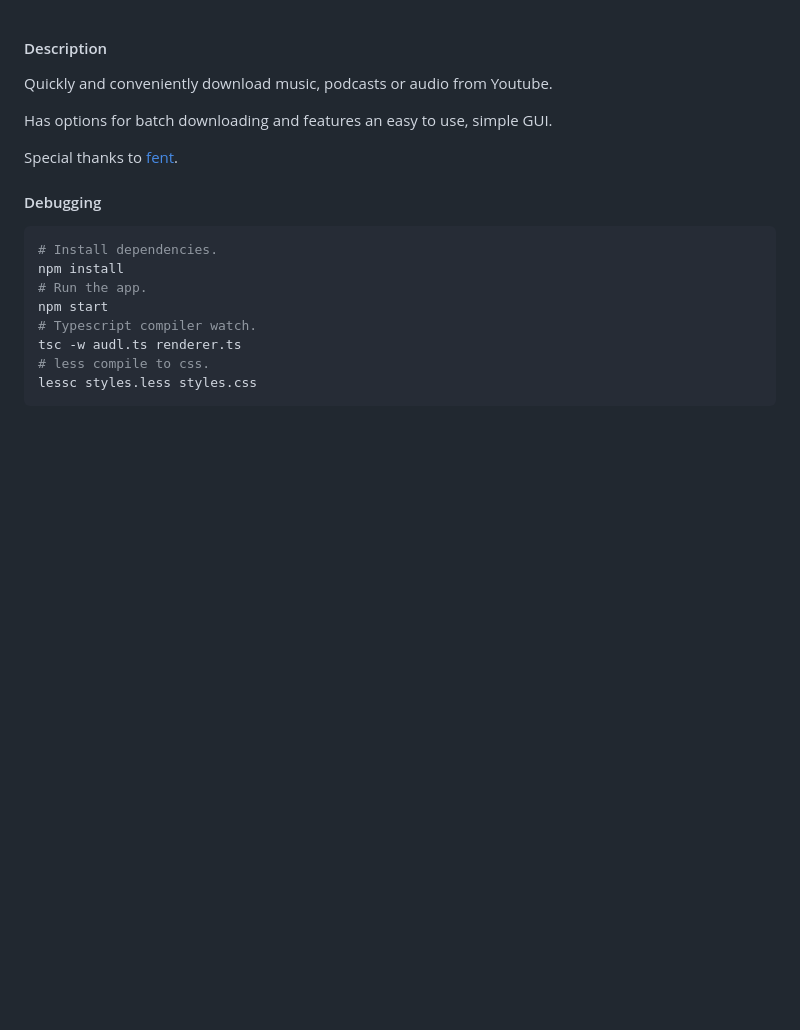
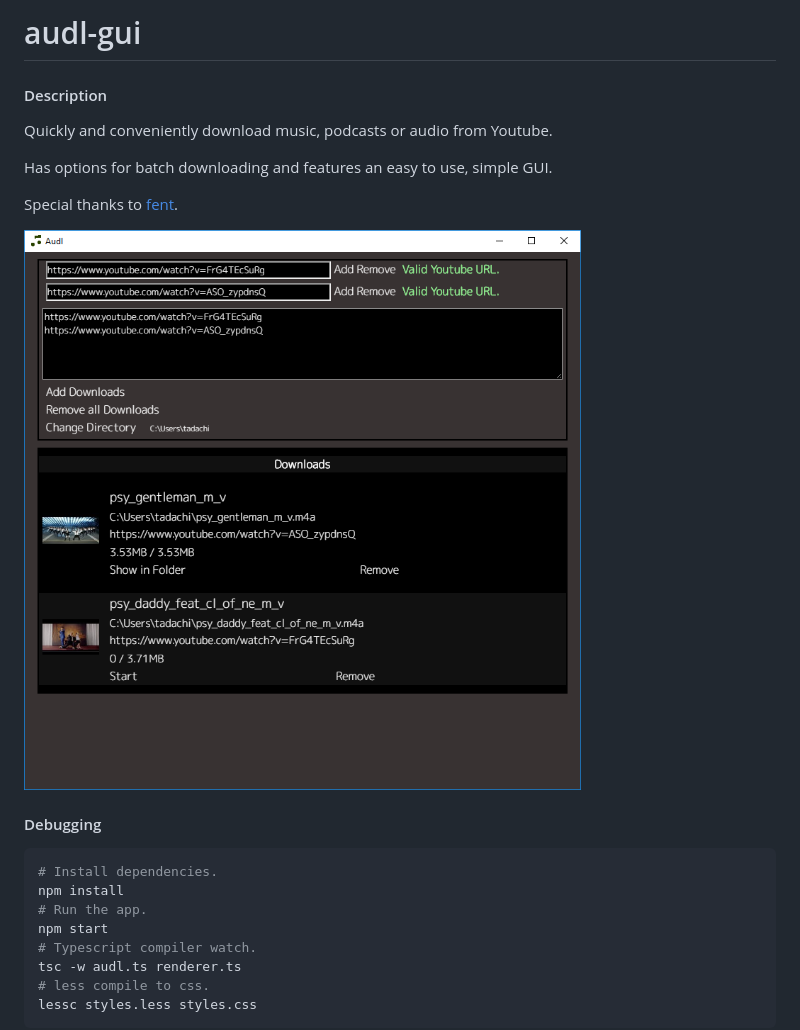
Before and after one commit to tadachi/audl-gui, a Markdown page: README.md, the part around the change. GitHub-like rendering; pictures changed too: screenshot-01.png (added); blank space fills up the shorter version.

```diff
--- a/README.md
+++ b/README.md
@@ -1,3 +1,6 @@
+audl-gui
+=========
+
 #### Description
 
 Quickly and conveniently download music, podcasts or audio from Youtube.
@@ -5,6 +8,8 @@ Quickly and conveniently download music, podcasts or audio from Youtube.
 Has options for batch downloading and features an easy to use, simple GUI.
 
 Special thanks to [fent](https://github.com/fent/node-ytdl).
+
+![Screenshot](screenshot-01.png)
 
 #### Debugging
 
```
Also changed, not shown: icons/music-player.png, 5 other files.
